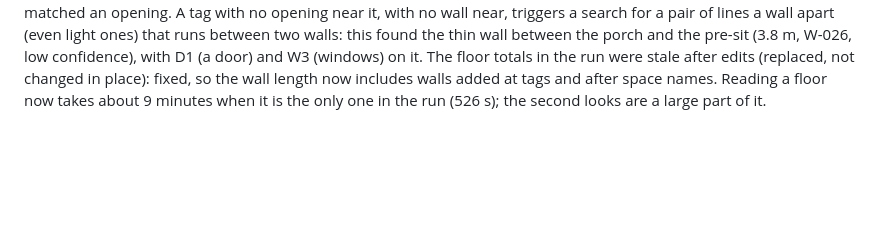
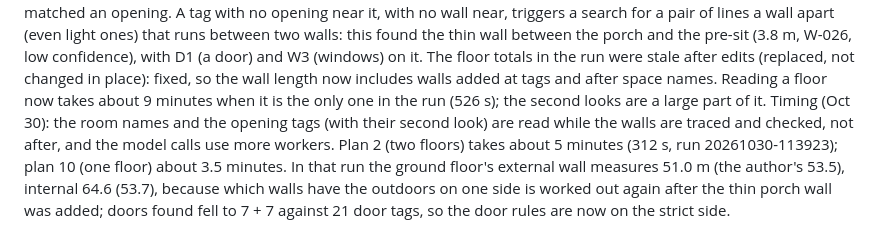
Before and after one commit to lazicah/plan2cost, a Markdown page: CLAUDE.md, the part around the change. GitHub-like rendering; blank space fills up the shorter version.

Commit message:
Notes: timing and the plan 2 result after the early reads
Co-Authored-By: Claude Sonnet 5.5 <noreply@anthropic.com>

```diff
--- a/CLAUDE.md
+++ b/CLAUDE.md
@@ -126,3 +126,4 @@ Glazing to a void (Oct 30): untagged windows within 1.5 m of a space named Void
 Doors and tag counts (Oct 30): a door candidate must have its own leaf or arc (a neighbour's arc does not count), and a door or opening stretch whose wall band is more than 38% dark (wall stubs measured 0.42 to 0.50, real door gaps 0.05 to 0.31) is wall; both false doors the author pointed out (a hatched wall stub beside a D2 arc, and the open gap to the lobby) are now left out or read as an opening. On a plan that tags its openings, the tag count is a ceiling on what is missing: windows or doors are added only where the plan prints more tags than openings were located (at a standard size, flagged). Plan 2 (run 20261030-104037): windows located 22 + 20 = 42 against 37 distinct window tags (bill 36), doors 11 + 11 = 22 against 21 door tags (bill 21), nothing needed adding; estimate 84.1M (range 72.3M to 108.1M). Windows located above the tag count (here 5) are probably false: a cap at the tag count is not applied yet.
 Plan 2, tags beside unmeasured walls (Oct 30, run 20261030-105002): D1 and W3 beside the ground-floor porch (a thin double-line wall that no wall detector reads) are now counted from their printed tags; so are other tags with no opening of their kind within 2.5 m. Doors narrower than 650 mm clear are read as windows whatever tag was matched (tag positions from the model are coarse; a small window symbol beside a door's arc was read as a door). Counts in that run before the 650 rule: windows 44 and doors 26 (bill 36 and 21), so the additions overshoot a little; the cost effect is small (a window is about 69,000 naira against a total of 84 million), the markup is what shows the error. Estimate 84.6M.
 Tags at their true place and walls where tags stand (Oct 30, run 20261030-110537, plan 2 ground floor alone): the model's first place for a tag is off by a few metres on a large sheet, so each tag gets a second look at a 7 m square around it (a tag not found there is dropped); 33 tags became 22, of which 20 matched an opening. A tag with no opening near it, with no wall near, triggers a search for a pair of lines a wall apart (even light ones) that runs between two walls: this found the thin wall between the porch and the pre-sit (3.8 m, W-026, low confidence), with D1 (a door) and W3 (windows) on it. The floor totals in the run were stale after edits (replaced, not changed in place): fixed, so the wall length now includes walls added at tags and after space names. Reading a floor now takes about 9 minutes when it is the only one in the run (526 s); the second looks are a large part of it.
+Timing (Oct 30): the room names and the opening tags (with their second look) are read while the walls are traced and checked, not after, and the model calls use more workers. Plan 2 (two floors) takes about 5 minutes (312 s, run 20261030-113923); plan 10 (one floor) about 3.5 minutes. In that run the ground floor's external wall measures 51.0 m (the author's 53.5), internal 64.6 (53.7), because which walls have the outdoors on one side is worked out again after the thin porch wall was added; doors found fell to 7 + 7 against 21 door tags, so the door rules are now on the strict side.
```
